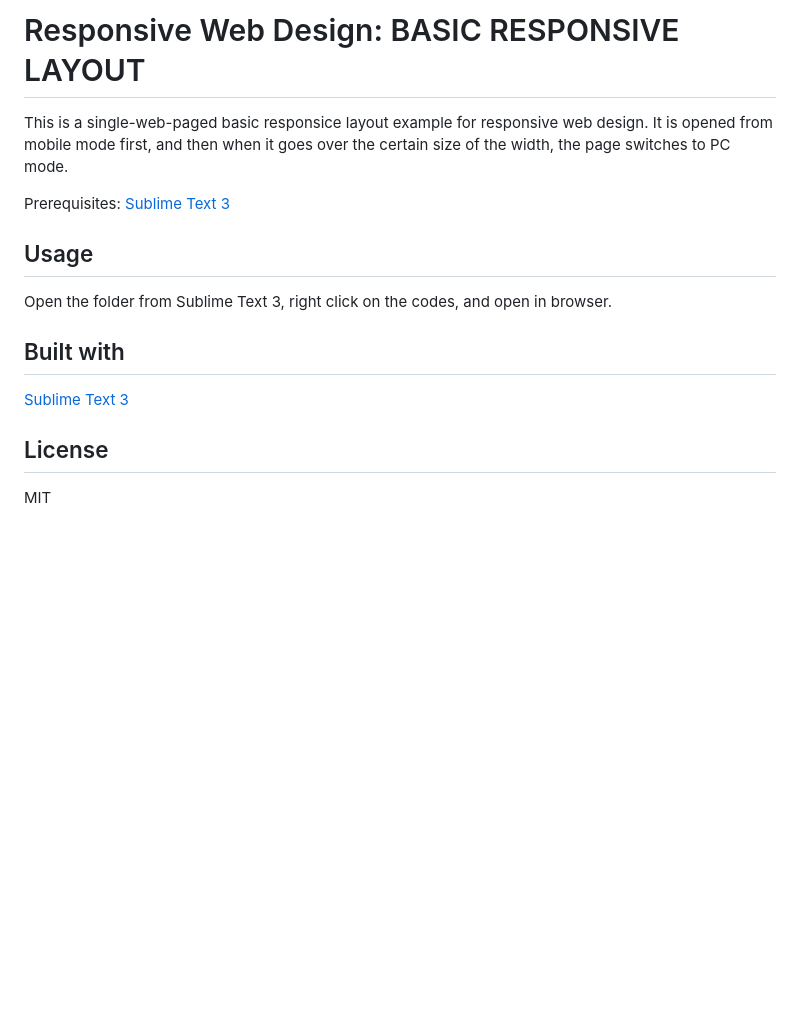
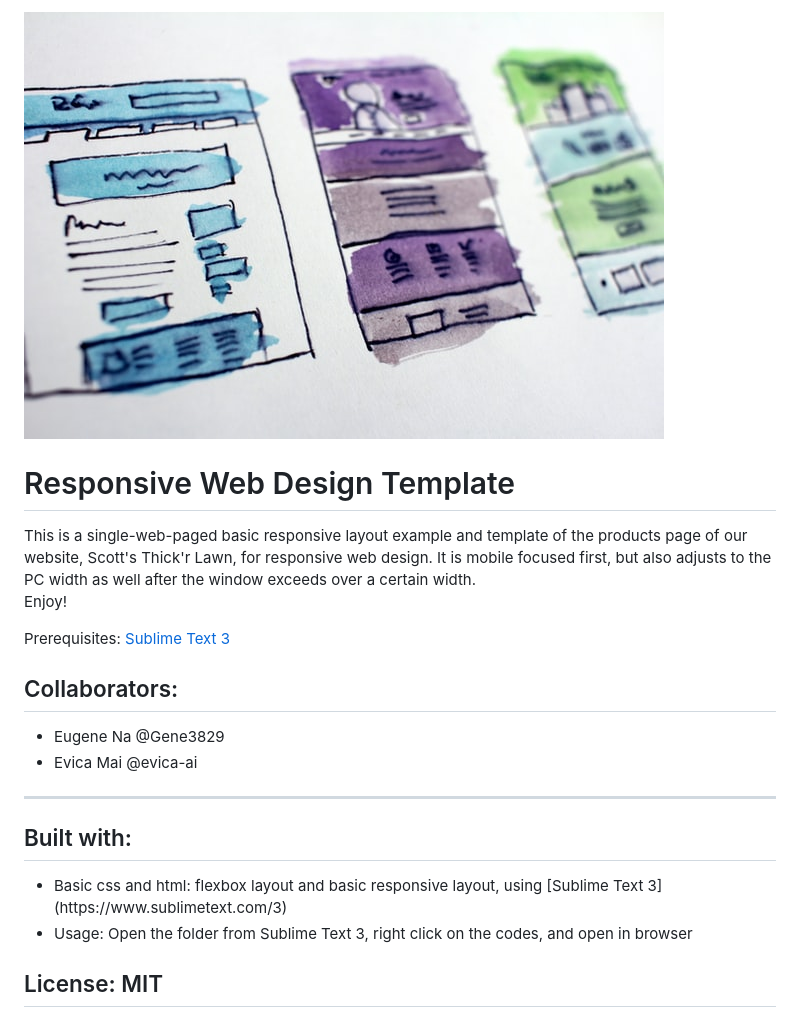
Before and after one commit to Gene3829/Na_E_Mai_E_Project5, a Markdown page: README.md, the part around the change. GitHub-like rendering; pictures changed too: images/halgatewood-web.jpg (added); blank space fills up the shorter version.

Commit message:
Updated the readme file and images folder

```diff
--- a/README.md
+++ b/README.md
@@ -1,15 +1,24 @@
-# Responsive Web Design: BASIC RESPONSIVE LAYOUT
+<p align="centre">
+<img src="images/halgatewood-web.jpg" width="80% style="max-width:100%;">
+</p>
+<h1>Responsive Web Design Template</h1>
+This is a single-web-paged basic responsive layout example and template of the products page of our website, Scott's Thick'r Lawn, for responsive web design. It is mobile focused first, but also adjusts to the PC width as well after the window exceeds over a certain width.
 
-This is a single-web-paged basic responsice layout example for responsive web design. It is opened from mobile mode first, and then when it goes over the certain size of the width, the page switches to PC mode.
+Enjoy!
 
 Prerequisites: [Sublime Text 3](https://www.sublimetext.com/3)
 
-## Usage
+<h2>Collaborators:</h2>
+<ul>
+<li>Eugene Na @Gene3829</li>
+<li>Evica Mai @evica-ai</li>
+</ul>
 
-Open the folder from Sublime Text 3, right click on the codes, and open in browser.
+-----------------------------------------------------------
+<h2>Built with:</h2>
+<ul>
+<li>Basic css and html: flexbox layout and basic responsive layout, using [Sublime Text 3](https://www.sublimetext.com/3) </li>
+<li>Usage: Open the folder from Sublime Text 3, right click on the codes, and open in browser</li>
+</ul>
 
-## Built with
-[Sublime Text 3](https://www.sublimetext.com/3)
-
-## License
-MIT
+<h2>License: MIT</h2>
```
